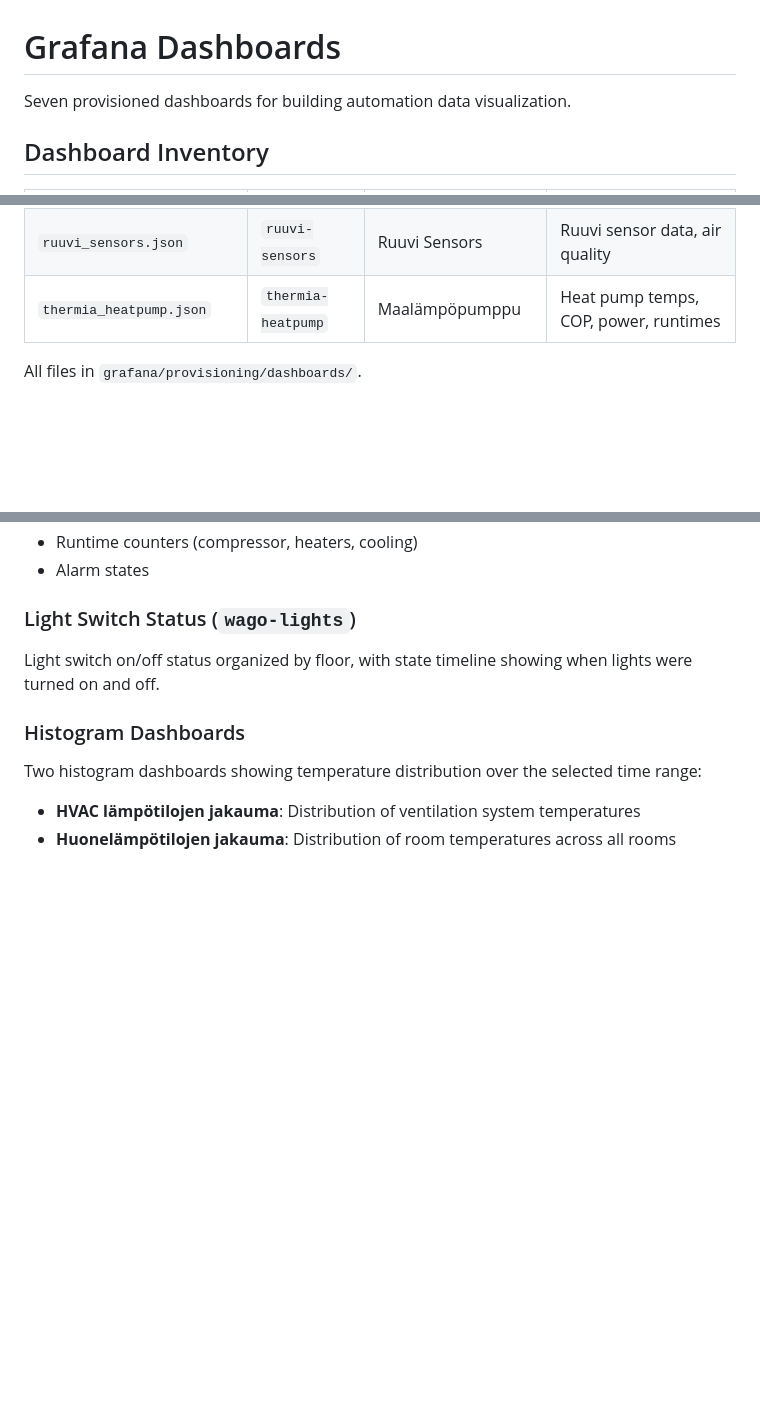
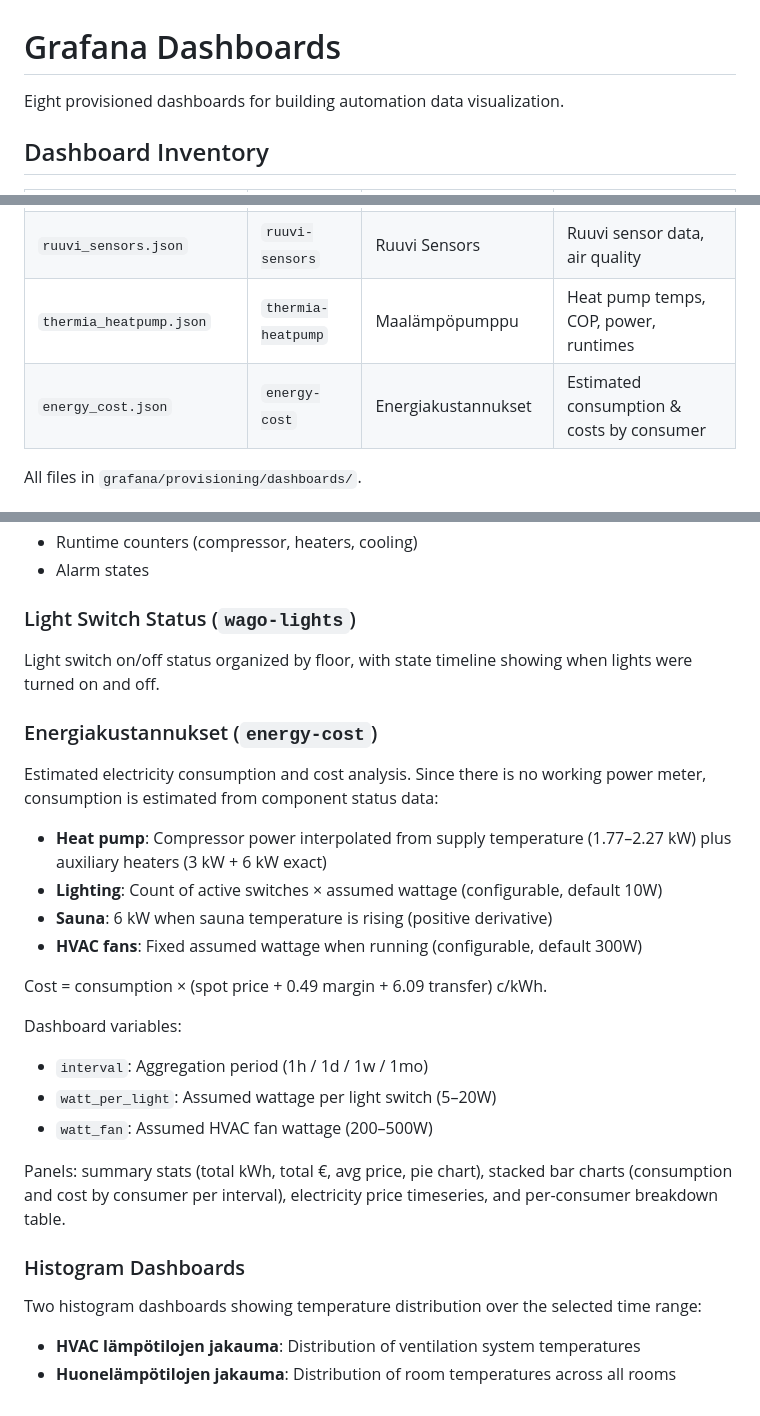
Before and after one commit to kherrala/marmorikatu-home-automation, a Markdown page: docs/grafana-dashboards.md, 3 parts joined by grey strips. Drawn GitHub-style; blank space fills up the shorter version.

Commit message:
Document energy cost dashboard in CLAUDE.md and dashboards guide
Co-Authored-By: Claude Opus 4.6 <noreply@anthropic.com>

```diff
--- a/docs/grafana-dashboards.md
+++ b/docs/grafana-dashboards.md
@@ -1,6 +1,6 @@
 # Grafana Dashboards
 
-Seven provisioned dashboards for building automation data visualization.
+Eight provisioned dashboards for building automation data visualization.
 
 ## Dashboard Inventory
 
@@ -13,6 +13,7 @@ Seven provisioned dashboards for building automation data visualization.
 | `lights_status.json` | `wago-lights` | Light Switch Status | Light switch on/off status by floor |
 | `ruuvi_sensors.json` | `ruuvi-sensors` | Ruuvi Sensors | Ruuvi sensor data, air quality |
 | `thermia_heatpump.json` | `thermia-heatpump` | Maalämpöpumppu | Heat pump temps, COP, power, runtimes |
+| `energy_cost.json` | `energy-cost` | Energiakustannukset | Estimated consumption & costs by consumer |
 
 All files in `grafana/provisioning/dashboards/`.
 
@@ -171,6 +173,28 @@ Heat pump monitoring with panels for:
 Light switch on/off status organized by floor, with state timeline showing
 when lights were turned on and off.
 
+### Energiakustannukset (`energy-cost`)
+
+Estimated electricity consumption and cost analysis. Since there is no working
+power meter, consumption is estimated from component status data:
+
+- **Heat pump**: Compressor power interpolated from supply temperature
+  (1.77–2.27 kW) plus auxiliary heaters (3 kW + 6 kW exact)
+- **Lighting**: Count of active switches × assumed wattage (configurable, default 10W)
+- **Sauna**: 6 kW when sauna temperature is rising (positive derivative)
+- **HVAC fans**: Fixed assumed wattage when running (configurable, default 300W)
+
+Cost = consumption × (spot price + 0.49 margin + 6.09 transfer) c/kWh.
+
+Dashboard variables:
+- `interval`: Aggregation period (1h / 1d / 1w / 1mo)
+- `watt_per_light`: Assumed wattage per light switch (5–20W)
+- `watt_fan`: Assumed HVAC fan wattage (200–500W)
+
+Panels: summary stats (total kWh, total €, avg price, pie chart), stacked bar
+charts (consumption and cost by consumer per interval), electricity price
+timeseries, and per-consumer breakdown table.
+
 ### Histogram Dashboards
 
 Two histogram dashboards showing temperature distribution over the selected
```
Also changed, not shown: other parts of docs/grafana-dashboards.md (+1 -0 lines), CLAUDE.md (+2 -0 lines).
